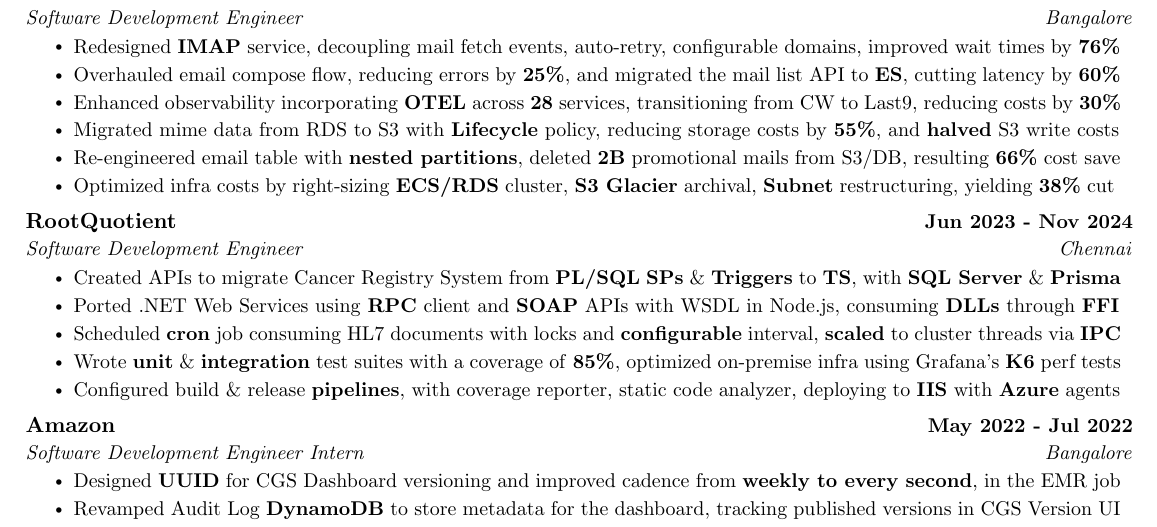
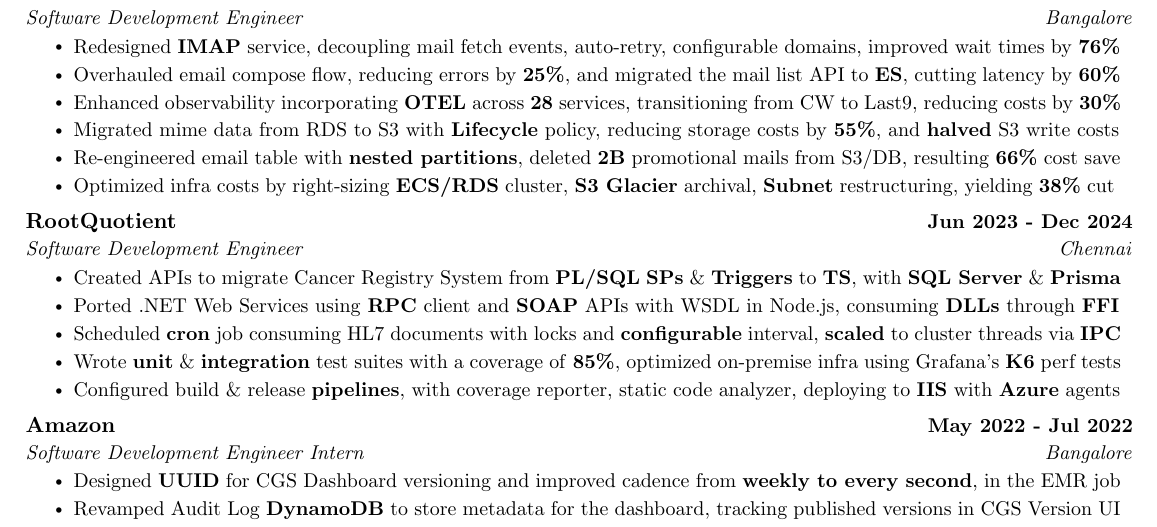
Before and after one commit to kr-aashish/resume, a LaTeX document (aashish_kumar.tex): part of the page, cut so that both start at the same text. Compiled offline with pdfLaTeX.

Commit message:
Updates from Overleaf

```diff
--- a/aashish_kumar.tex
+++ b/aashish_kumar.tex
@@ -175,7 +175,7 @@
       \resumeItemListEnd
 
     \resumeSubheading
-      {RootQuotient}{Jun 2023 - Nov 2024}
+      {RootQuotient}{Jun 2023 - Dec 2024}
       {Software Development Engineer}{Chennai}
       \resumeItemListStart
         \resumeItem{Created APIs to migrate Cancer Registry System from \textbf{PL/SQL} \textbf{SPs} \& \textbf{Triggers} to \textbf{TS}, with \textbf{SQL Server} \& \textbf{Prisma}}
```
